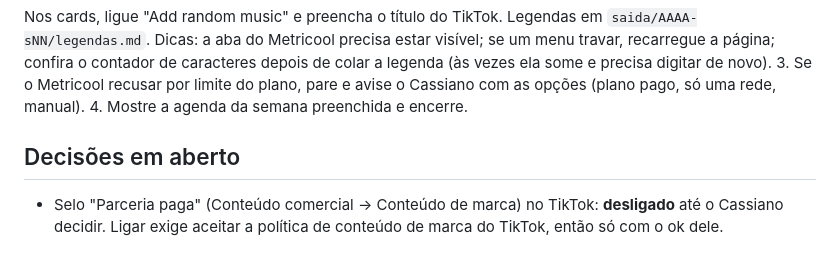
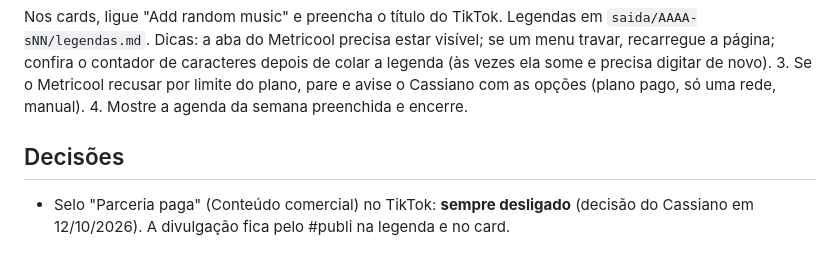
Before and after one commit to baitatrendoficial/site, a Markdown page: automacao/ROTINA_SEMANAL.md, the part around the change. Drawn GitHub-style.

Commit message:
Rotina: selo Parceria paga sempre desligado

```diff
--- a/automacao/ROTINA_SEMANAL.md
+++ b/automacao/ROTINA_SEMANAL.md
@@ -85,7 +85,7 @@ Pare aqui e espere. Se ele pedir ajuste, ajuste e mande de novo.
 3. Se o Metricool recusar por limite do plano, pare e avise o Cassiano com as opções (plano pago, só uma rede, manual).
 4. Mostre a agenda da semana preenchida e encerre.
 
-## Decisões em aberto
+## Decisões
 
-- Selo "Parceria paga" (Conteúdo comercial → Conteúdo de marca) no TikTok: **desligado** até o Cassiano decidir.
-  Ligar exige aceitar a política de conteúdo de marca do TikTok, então só com o ok dele.
+- Selo "Parceria paga" (Conteúdo comercial) no TikTok: **sempre desligado** (decisão do Cassiano em 12/10/2026).
+  A divulgação fica pelo #publi na legenda e no card.
```
